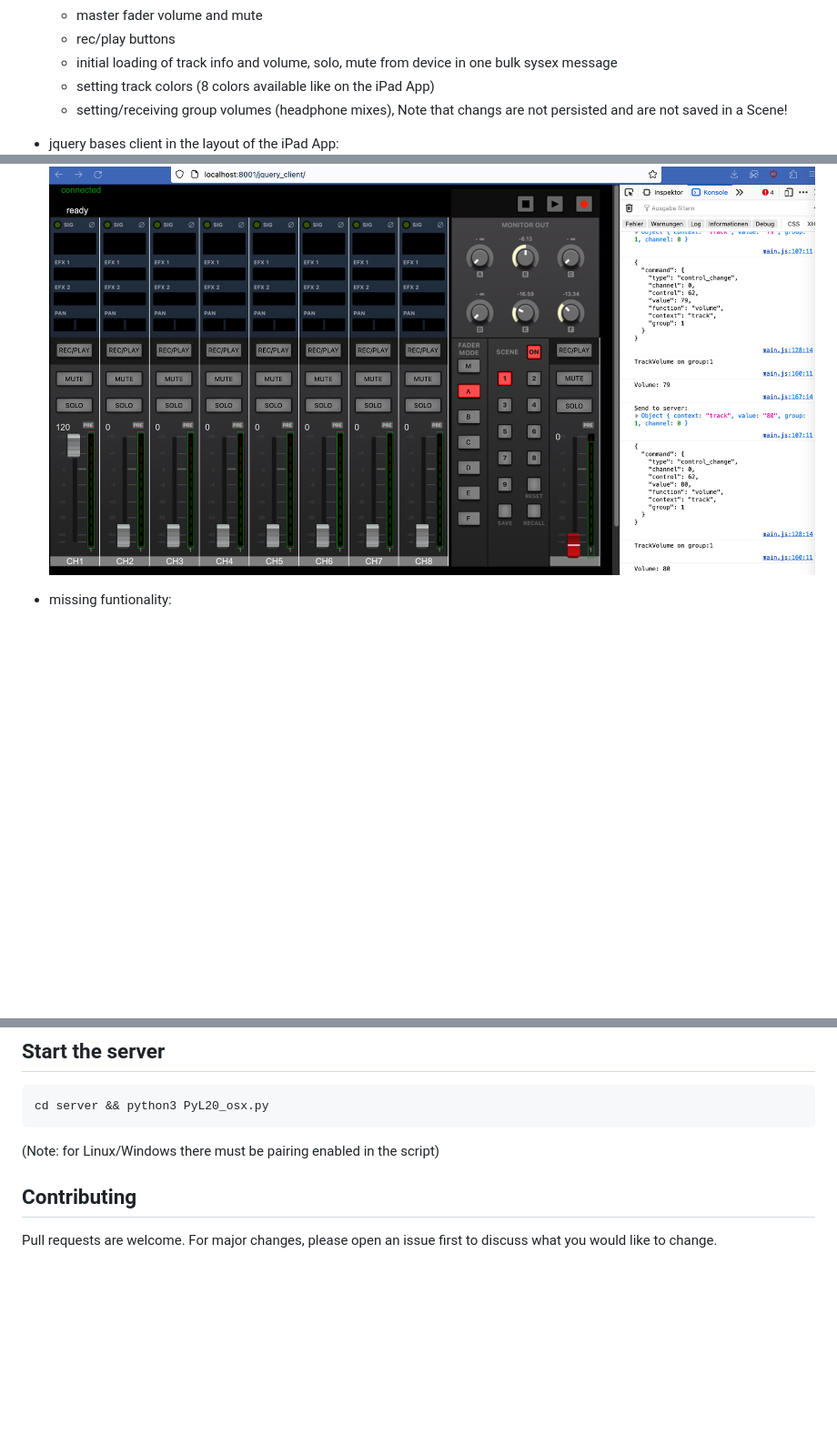
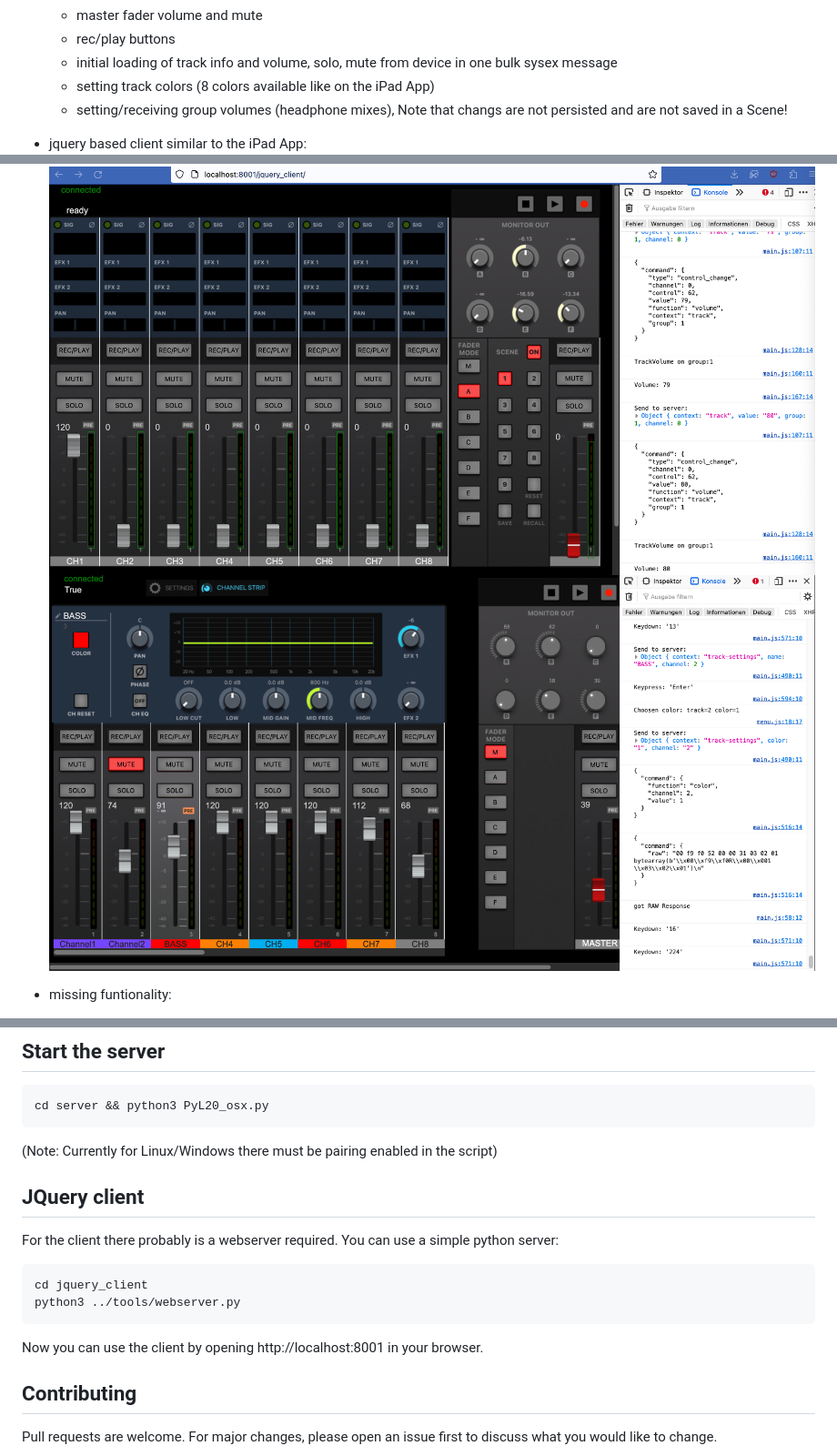
Before and after one commit to robig/PyL20, a Markdown page: README.md, 3 parts joined by grey strips. Shown: that part at 91% size. Drawn GitHub-style; pictures changed too: doc/2023-07-13_screen2.png (added); blank space fills up the shorter version.

Commit message:
added s screenshot, README updated

````diff
--- a/README.md
+++ b/README.md
@@ -13,8 +13,9 @@ With this project, I'm reverse engeneering the midi protocol that the L-20 talks
     - initial loading of track info and volume, solo, mute from device in one bulk sysex message
     - setting track colors (8 colors available like on the iPad App)
     - setting/receiving group volumes (headphone mixes), Note that changs are not persisted and are not saved in a Scene!
-* jquery bases client in the layout of the iPad App:
+* jquery based client similar to the iPad App:
 ![Screenshot1](doc/2023-07-08_screen1.png)
+![Screenshot1](doc/2023-07-13_screen2.png)
 
 * missing funtionality:
     - FIX server startup on Linux/RaspPi
@@ -43,7 +44,19 @@ pip3 install websockets
 cd server && python3 PyL20_osx.py
 ```
 
-(Note: for Linux/Windows there must be pairing enabled in the script)
+(Note: Currently for Linux/Windows there must be pairing enabled in the script)
+
+## JQuery client
+For the client there probably is a webserver required.
+You can use a simple python server:
+
+```bash
+cd jquery_client
+python3 ../tools/webserver.py
+```
+
+Now you can use the client by opening http://localhost:8001 in your browser.
+
 
 ## Contributing
 
````
